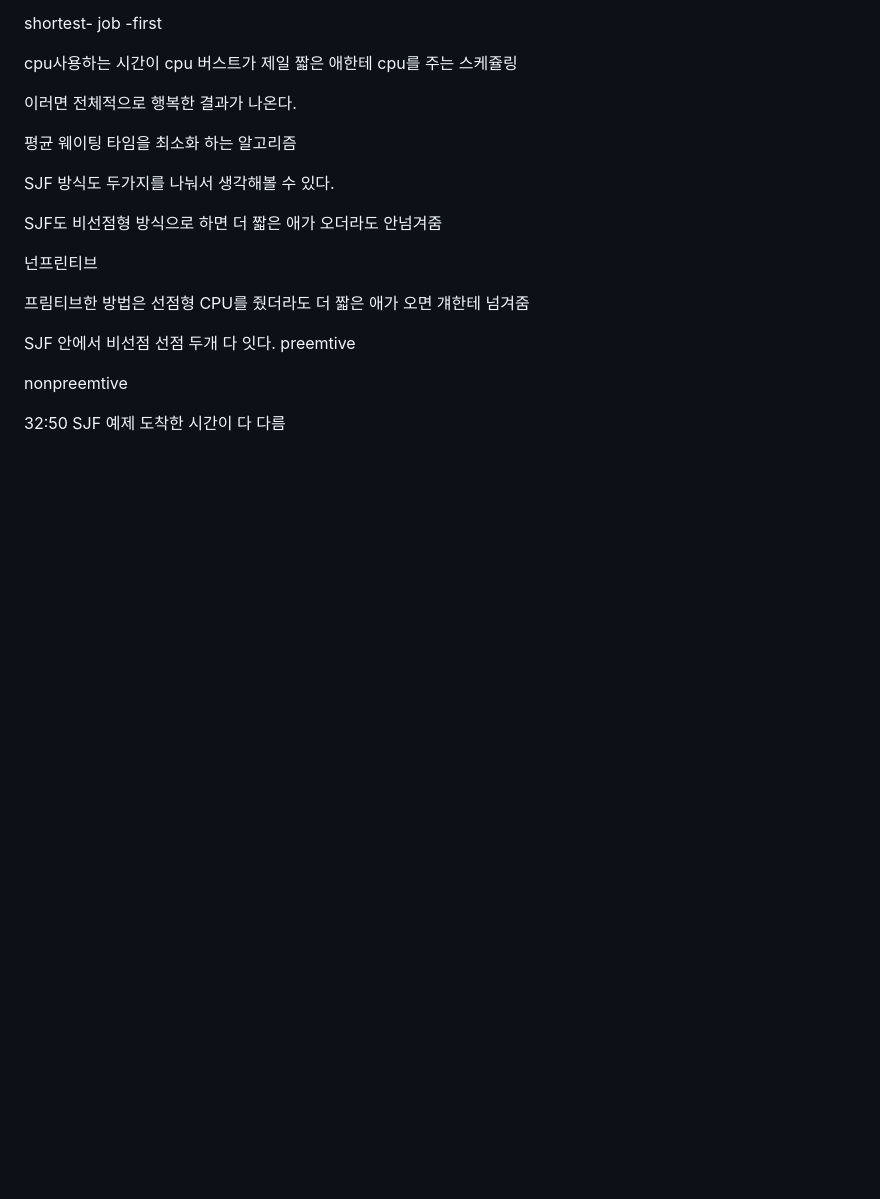
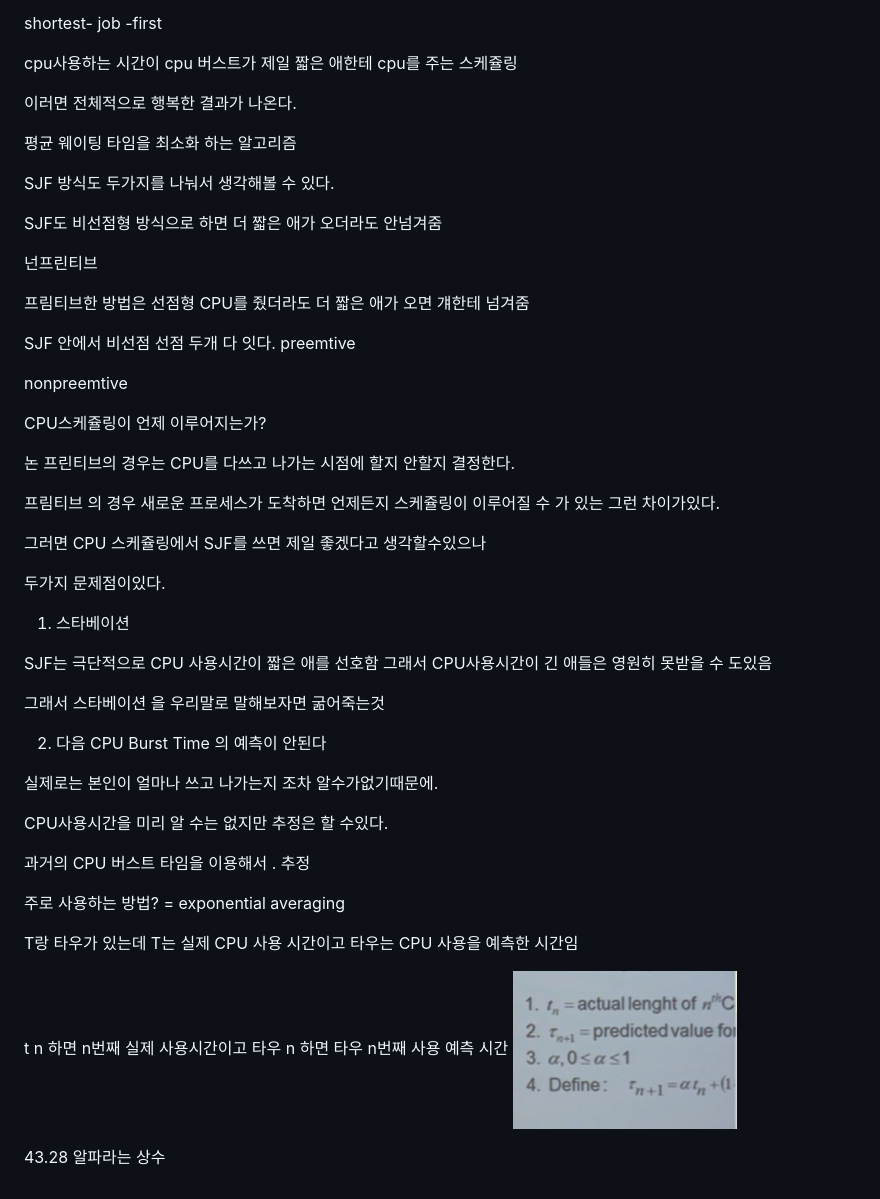
Before and after one commit to K-ESSENCE/TIL-2023-2024, a Markdown page: OS/CPU 스케쥴링.md, the part around the change. Rendered like a GitHub page; pictures changed too: OS/image-15.png (added); blank space fills up the shorter version.

```diff
--- a/OS/CPU 스케쥴링.md
+++ b/OS/CPU 스케쥴링.md
@@ -129,4 +129,35 @@ preemtive
 
 nonpreemtive
 
-32:50 SJF 예제 도착한 시간이 다 다름
+CPU스케쥴링이 언제 이루어지는가?
+
+논 프린티브의 경우는 CPU를 다쓰고 나가는 시점에 할지 안할지 결정한다.
+
+프림티브 의 경우 새로운 프로세스가 도착하면 언제든지 스케쥴링이 이루어질 수 가 있는 그런 차이가있다.
+
+그러면 CPU 스케쥴링에서 SJF를 쓰면 제일 좋겠다고 생각할수있으나
+
+두가지 문제점이있다.
+
+1. 스타베이션
+
+SJF는 극단적으로 CPU 사용시간이 짧은 애를 선호함 그래서 CPU사용시간이 긴 애들은 영원히 못받을 수 도있음
+
+그래서 스타베이션 을 우리말로 말해보자면 굶어죽는것
+
+2. 다음 CPU Burst Time 의 예측이 안된다
+
+실제로는 본인이 얼마나 쓰고 나가는지 조차 알수가없기때문에.
+
+CPU사용시간을 미리 알 수는 없지만 추정은 할 수있다.
+
+과거의 CPU 버스트 타임을 이용해서 . 추정
+
+주로 사용하는 방법? = exponential averaging
+
+T랑 타우가 있는데 T는 실제 CPU 사용 시간이고 타우는 CPU 사용을 예측한 시간임
+
+t n 하면 n번째 실제 사용시간이고 타우 n 하면 타우 n번째 사용 예측 시간
+![Alt text](image-15.png)
+
+43.28 알파라는 상수
```
Also changed, not shown: GIT/git.md (added, +28 -0 lines).
